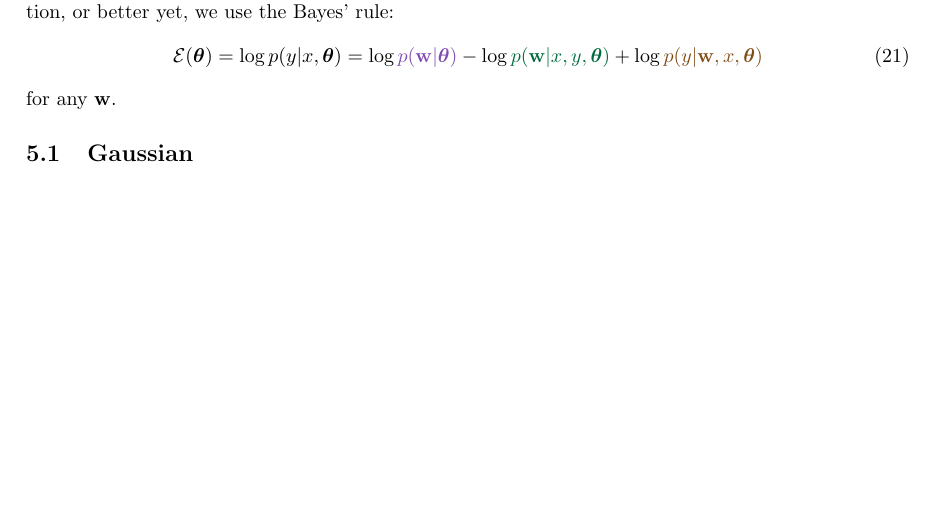
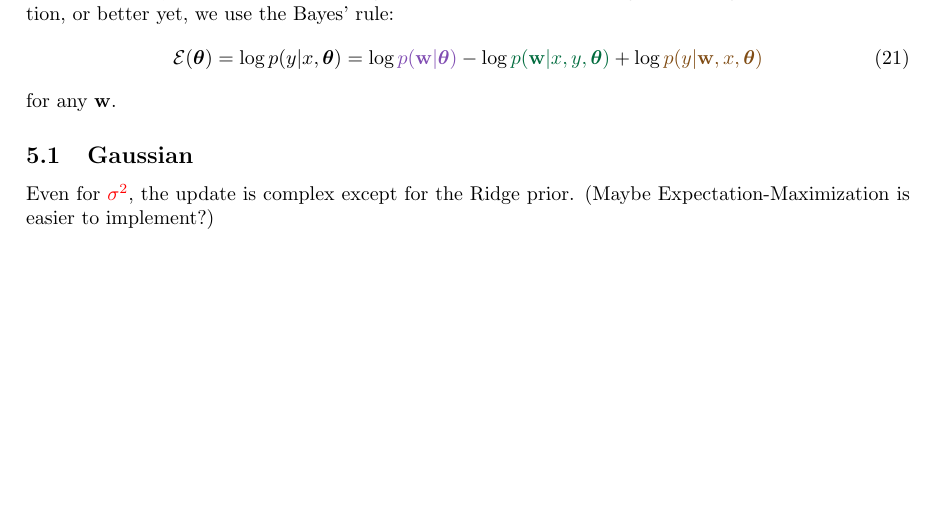
Before and after one commit to memming/GLA, a LaTeX document (doc/math.tex): part of page 3 of 3, cut so that both start at the same text. Compiled offline with pdfLaTeX.

Commit message:
A thought about hyp opt

```diff
--- a/doc/math.tex
+++ b/doc/math.tex
@@ -215,5 +215,6 @@ To obtain the hyperparameters, we integrate over the parameters to get the margi
 for any $\weight$.
 
 \subsection{Gaussian}
+Even for $\textcolor{red}{\sigma^2}$, the update is complex except for the Ridge prior. (Maybe Expectation-Maximization is easier to implement?)
 
 \end{document}
```
